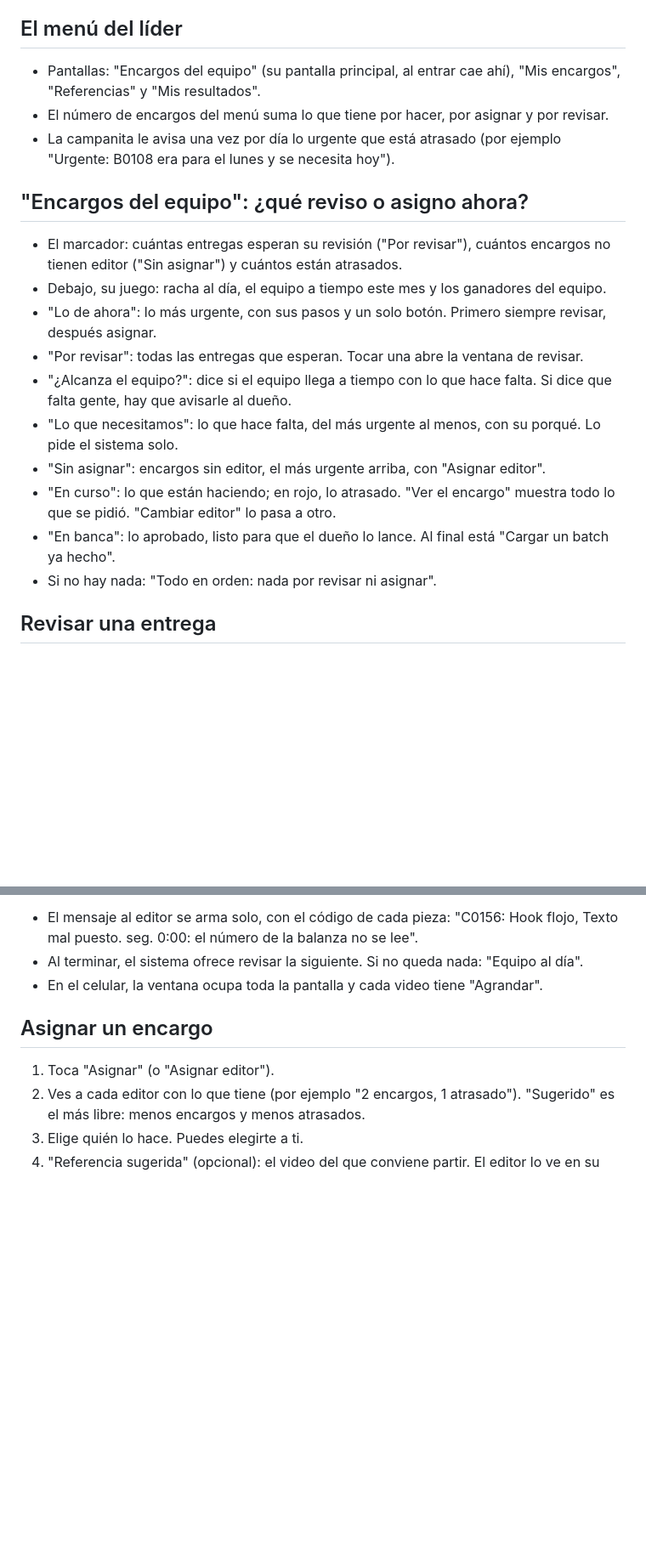
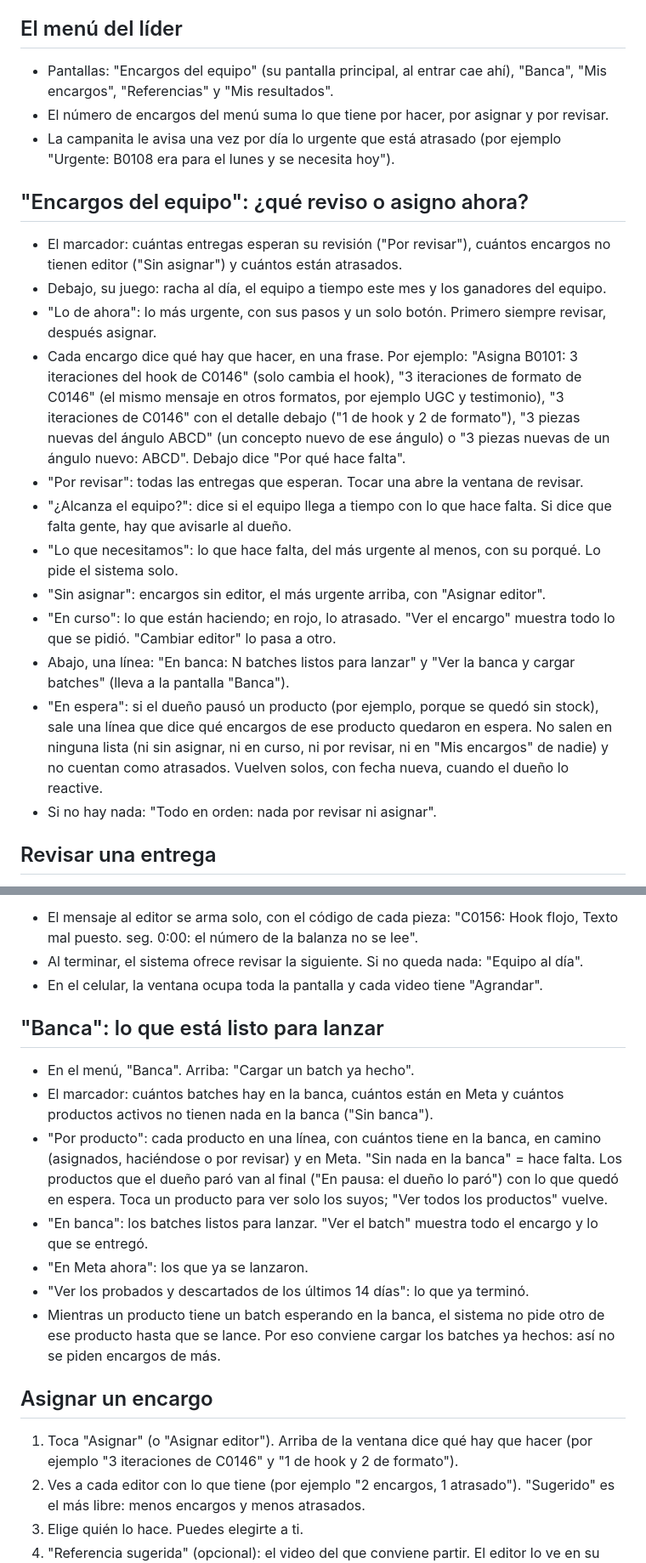
Before and after one commit to companypalms/nuviora-backend, a Markdown page: resources/help/editor-lider.md, 2 parts joined by grey strips. Shown at 85% size. Drawn GitHub-style; blank space fills up the shorter version.

Commit message:
El libro de ayuda «¿Dudas?» al día: la banca en el menú del líder, la frase de qué hay que hacer en cada encargo, los encargos en espera de un producto parado y el líder sin tope de preguntas (.99)
Co-Authored-By: Claude Opus 5.5 <noreply@anthropic.com>

```diff
--- a/resources/help/editor-lider.md
+++ b/resources/help/editor-lider.md
@@ -9,8 +9,8 @@
 - El líder también hace todo lo que hace un editor de video (Mis encargos, Entregar, Referencias, Mis resultados).
 
 ## El menú del líder
-- Pantallas: "Encargos del equipo" (su pantalla principal, al entrar cae ahí), "Mis encargos", "Referencias" y
-  "Mis resultados".
+- Pantallas: "Encargos del equipo" (su pantalla principal, al entrar cae ahí), "Banca", "Mis encargos", "Referencias"
+  y "Mis resultados".
 - El número de encargos del menú suma lo que tiene por hacer, por asignar y por revisar.
 - La campanita le avisa una vez por día lo urgente que está atrasado (por ejemplo "Urgente: B0108 era para el lunes y se
   necesita hoy").
@@ -20,6 +20,11 @@
   cuántos están atrasados.
 - Debajo, su juego: racha al día, el equipo a tiempo este mes y los ganadores del equipo.
 - "Lo de ahora": lo más urgente, con sus pasos y un solo botón. Primero siempre revisar, después asignar.
+- Cada encargo dice qué hay que hacer, en una frase. Por ejemplo: "Asigna B0101: 3 iteraciones del hook de C0146" (solo
+  cambia el hook), "3 iteraciones de formato de C0146" (el mismo mensaje en otros formatos, por ejemplo UGC y
+  testimonio), "3 iteraciones de C0146" con el detalle debajo ("1 de hook y 2 de formato"), "3 piezas nuevas del ángulo
+  ABCD" (un concepto nuevo de ese ángulo) o "3 piezas nuevas de un ángulo nuevo: ABCD". Debajo dice "Por qué hace
+  falta".
 - "Por revisar": todas las entregas que esperan. Tocar una abre la ventana de revisar.
 - "¿Alcanza el equipo?": dice si el equipo llega a tiempo con lo que hace falta. Si dice que falta gente, hay que
   avisarle al dueño.
@@ -27,7 +32,11 @@
 - "Sin asignar": encargos sin editor, el más urgente arriba, con "Asignar editor".
 - "En curso": lo que están haciendo; en rojo, lo atrasado. "Ver el encargo" muestra todo lo que se pidió. "Cambiar
   editor" lo pasa a otro.
-- "En banca": lo aprobado, listo para que el dueño lo lance. Al final está "Cargar un batch ya hecho".
+- Abajo, una línea: "En banca: N batches listos para lanzar" y "Ver la banca y cargar batches" (lleva a la pantalla
+  "Banca").
+- "En espera": si el dueño pausó un producto (por ejemplo, porque se quedó sin stock), sale una línea que dice qué
+  encargos de ese producto quedaron en espera. No salen en ninguna lista (ni sin asignar, ni en curso, ni por revisar, ni
+  en "Mis encargos" de nadie) y no cuentan como atrasados. Vuelven solos, con fecha nueva, cuando el dueño lo reactive.
 - Si no hay nada: "Todo en orden: nada por revisar ni asignar".
 
 ## Revisar una entrega
@@ -48,8 +57,22 @@
 - Al terminar, el sistema ofrece revisar la siguiente. Si no queda nada: "Equipo al día".
 - En el celular, la ventana ocupa toda la pantalla y cada video tiene "Agrandar".
 
+## "Banca": lo que está listo para lanzar
+- En el menú, "Banca". Arriba: "Cargar un batch ya hecho".
+- El marcador: cuántos batches hay en la banca, cuántos están en Meta y cuántos productos activos no tienen nada en la
+  banca ("Sin banca").
+- "Por producto": cada producto en una línea, con cuántos tiene en la banca, en camino (asignados, haciéndose o por
+  revisar) y en Meta. "Sin nada en la banca" = hace falta. Los productos que el dueño paró van al final ("En pausa: el
+  dueño lo paró") con lo que quedó en espera. Toca un producto para ver solo los suyos; "Ver todos los productos" vuelve.
+- "En banca": los batches listos para lanzar. "Ver el batch" muestra todo el encargo y lo que se entregó.
+- "En Meta ahora": los que ya se lanzaron.
+- "Ver los probados y descartados de los últimos 14 días": lo que ya terminó.
+- Mientras un producto tiene un batch esperando en la banca, el sistema no pide otro de ese producto hasta que se lance.
+  Por eso conviene cargar los batches ya hechos: así no se piden encargos de más.
+
 ## Asignar un encargo
-1. Toca "Asignar" (o "Asignar editor").
+1. Toca "Asignar" (o "Asignar editor"). Arriba de la ventana dice qué hay que hacer (por ejemplo "3 iteraciones de
+   C0146" y "1 de hook y 2 de formato").
 2. Ves a cada editor con lo que tiene (por ejemplo "2 encargos, 1 atrasado"). "Sugerido" es el más libre: menos
    encargos y menos atrasados.
 3. Elige quién lo hace. Puedes elegirte a ti.
```
Also changed, not shown: other parts of resources/help/editor-lider.md (+5 -1 lines), resources/help/editor-video.md (+6 -0 lines).
